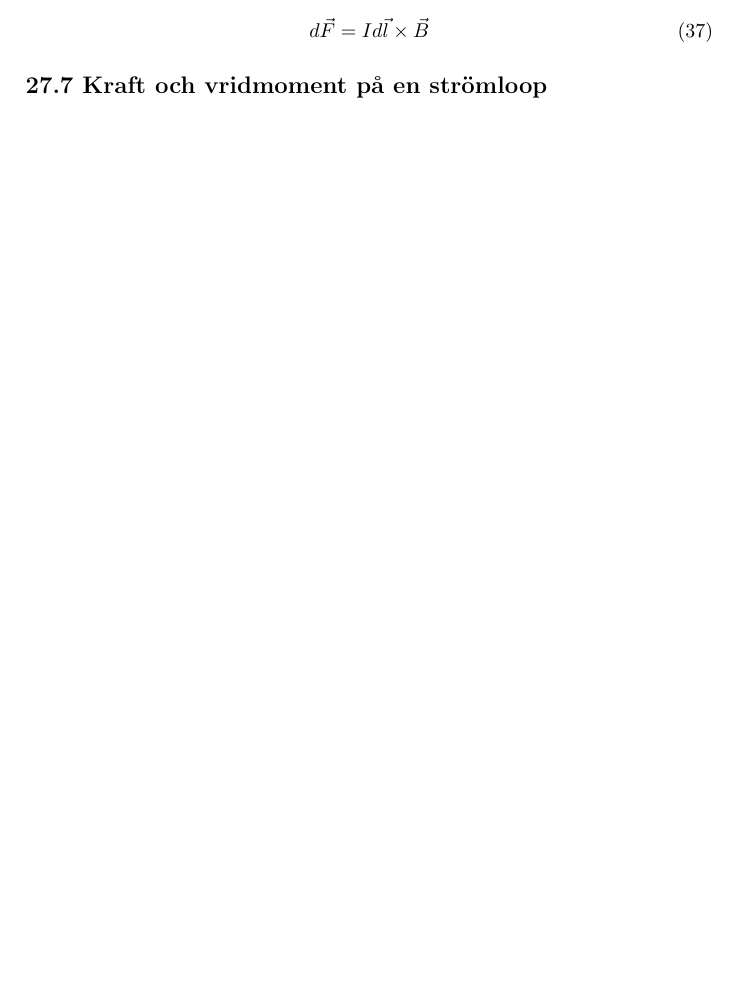
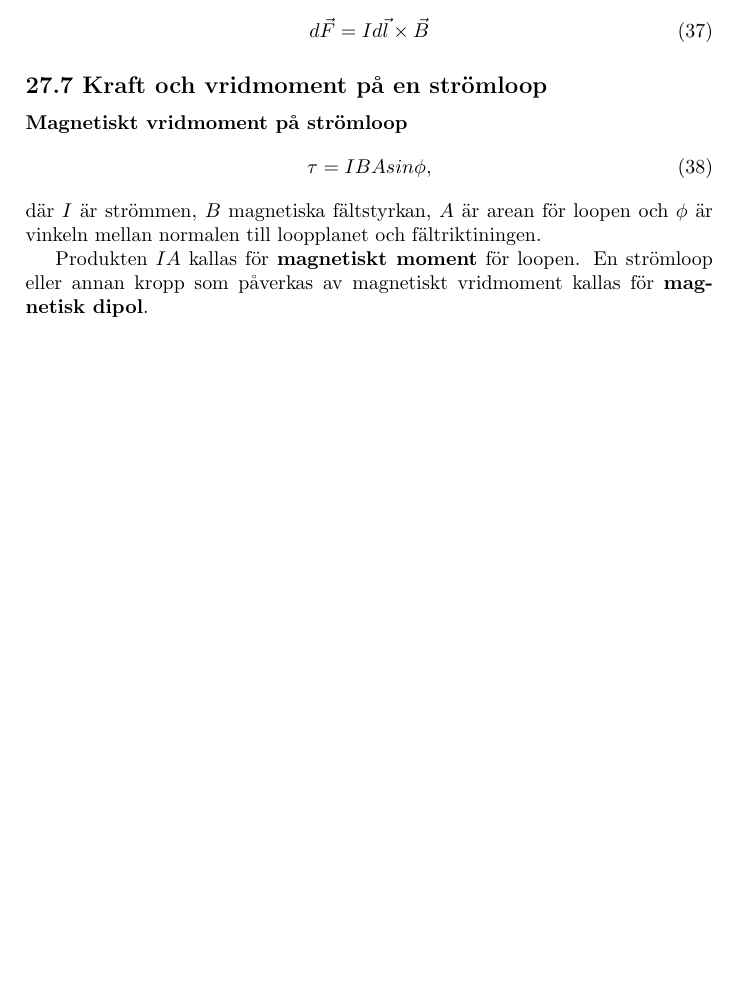
Before and after one commit to Quarkien/linalg_matlab, a LaTeX document (Latex_notes/KlassFys.tex): part of page 6 of 6, cut so that both start at the same text, the shorter picture padded with empty space. Compiled offline with pdfLaTeX.

Commit message:
ändringar i klassfys

```diff
--- a/Latex_notes/KlassFys.tex
+++ b/Latex_notes/KlassFys.tex
@@ -295,6 +295,18 @@ d \vec{F} = I d \vec{l} \times \vec{B}
 
 \subsection*{27.7 Kraft och vridmoment på en strömloop}
 
+\textbf{Magnetiskt vridmoment på strömloop}
+\begin{equation}
+\tau = IBAsin\phi,
+\end{equation}
+där $I$ är strömmen, $B$ magnetiska fältstyrkan, $A$ är arean för loopen och $\phi$ är vinkeln mellan normalen till loopplanet och fältriktiningen.
+
+Produkten $IA$ kallas för \textbf{magnetiskt moment} för loopen. En strömloop eller annan kropp som påverkas av magnetiskt vridmoment kallas för \textbf{magnetisk dipol}.
+
+
+
+
+
 
 
 \end{document}
```
